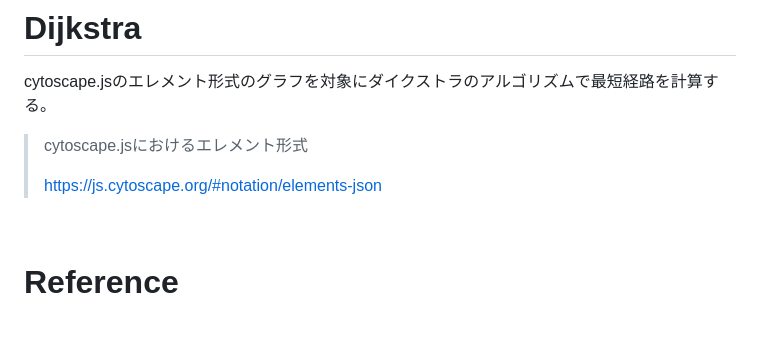
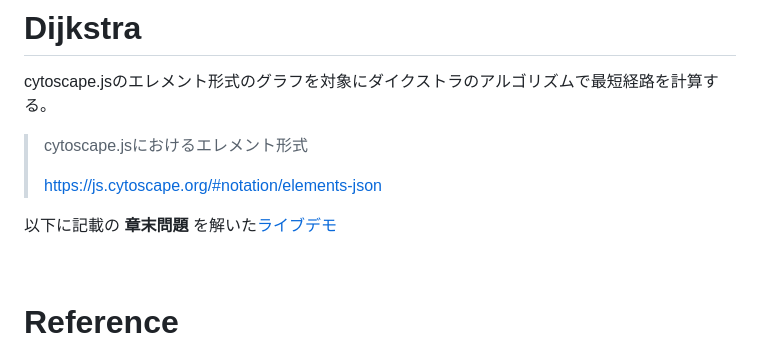
Before and after one commit to takamitsu-iida/dijkstra, a Markdown page: README.md, the part around the change. Drawn GitHub-style; blank space fills up the shorter version.

Commit message:
add link

```diff
--- a/README.md
+++ b/README.md
@@ -8,8 +8,7 @@ cytoscape.jsのエレメント形式のグラフを対象にダイクストラ
 > https://js.cytoscape.org/#notation/elements-json
 
 
-
-
+以下に記載の **章末問題** を解いた[ライブデモ](https://takamitsu-iida.github.io/dijkstra/index.html)
 
 <br>
 
```
